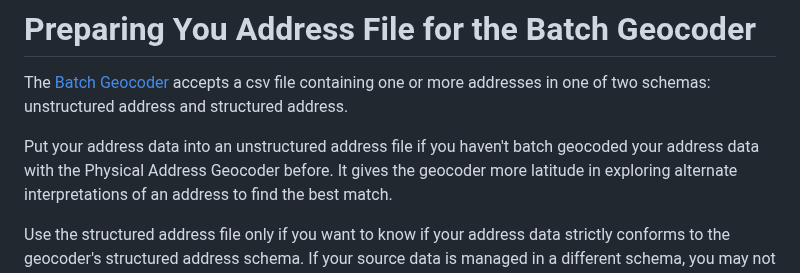
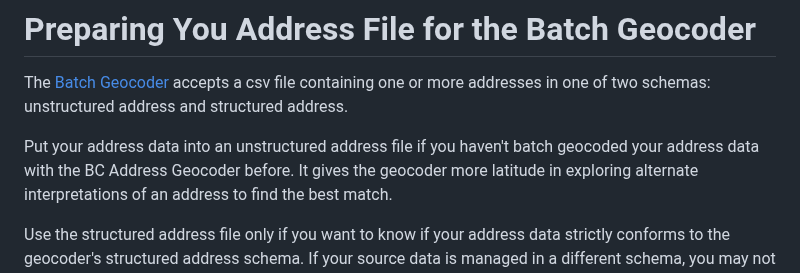
Before and after one commit to bcgov/ols-geocoder, a Markdown page: batch_address_data_prep.md, the part around the change. Rendered like a GitHub page.

```diff
--- a/batch_address_data_prep.md
+++ b/batch_address_data_prep.md
@@ -47,7 +47,7 @@ The [Batch Geocoder](https://apps.gov.bc.ca/pub/cpf/secure/ws/apps/geocoder/mult
 in one of two schemas: unstructured address and structured address.
 
 Put your address data into an unstructured address file if you
-haven't batch geocoded your address data with the Physical Address
+haven't batch geocoded your address data with the BC Address
 Geocoder before. It gives the geocoder more latitude in exploring
 alternate interpretations of an address to find the best match.
 
```
